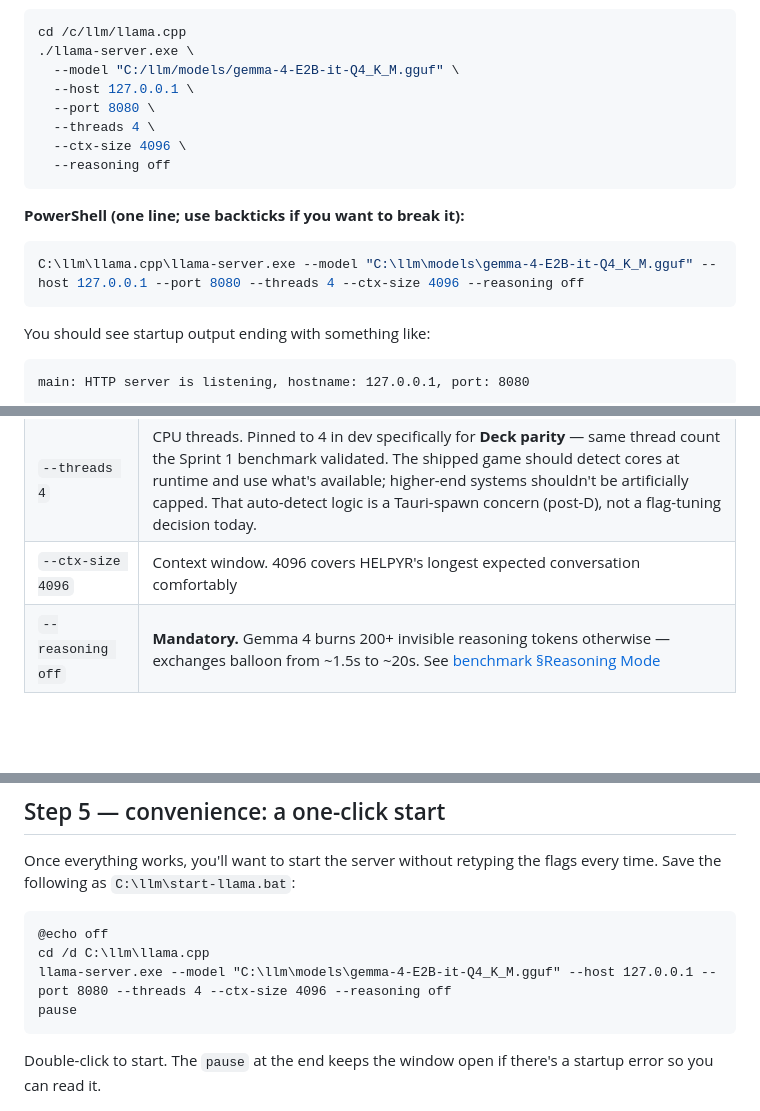
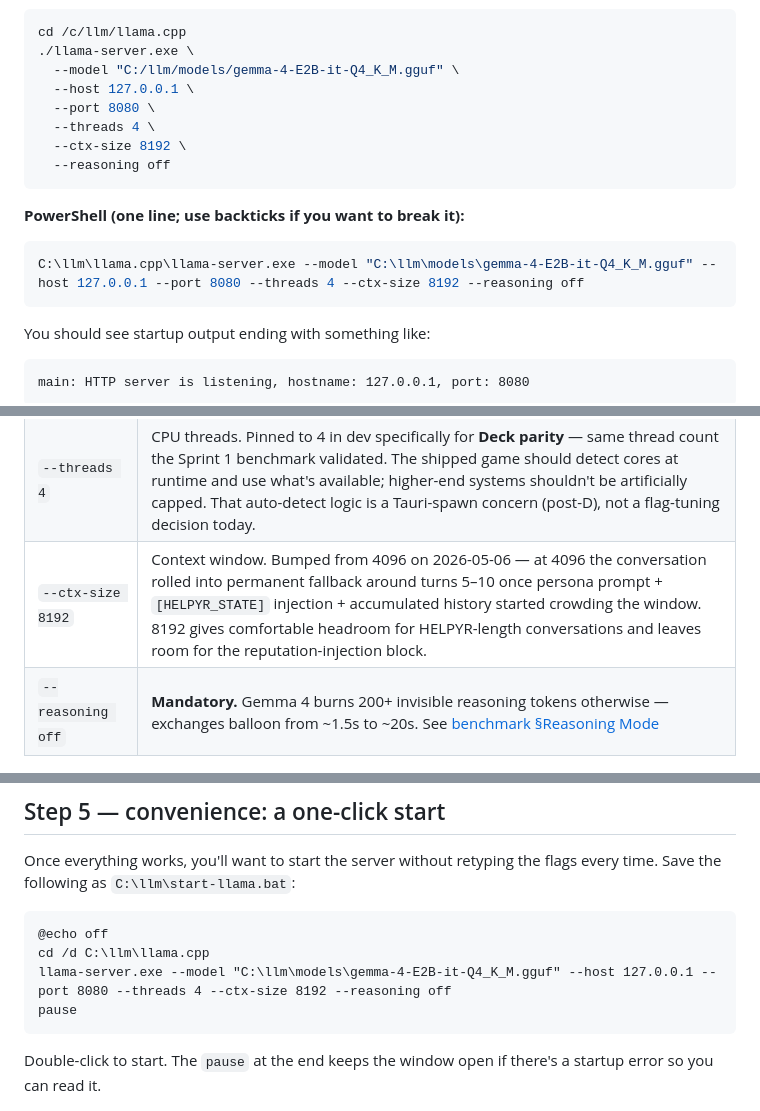
Before and after one commit to possiblyaustin/projecttakeover, a Markdown page: docs/llama-setup_v1.md, 3 parts joined by grey strips. Rendered like a GitHub page; blank space fills up the shorter version.

Commit message:
docs: bump dev llama-server --ctx-size from 4096 to 8192
Reported turns-5/10 fallback bug suspected to be ctx-window
overflow — at 4096 the persona prompt + [HELPYR_STATE] block +
accumulated history started crowding the window once the
reputation injection layer also lands. 8192 gives comfortable
headroom for HELPYR-length conversations.

Bat file (C:\llm\start-llama.bat) lives outside the repo and
must be edited manually on the dev PC; troubleshooting note
updated to flag this.

Co-Authored-By: Claude Opus 4.7 (1M context) <noreply@anthropic.com>

````diff
--- a/docs/llama-setup_v1.md
+++ b/docs/llama-setup_v1.md
@@ -62,14 +62,14 @@ cd /c/llm/llama.cpp
   --host 127.0.0.1 \
   --port 8080 \
   --threads 4 \
-  --ctx-size 4096 \
+  --ctx-size 8192 \
   --reasoning off
 ```
 
 **PowerShell (one line; use backticks if you want to break it):**
 
 ```powershell
-C:\llm\llama.cpp\llama-server.exe --model "C:\llm\models\gemma-4-E2B-it-Q4_K_M.gguf" --host 127.0.0.1 --port 8080 --threads 4 --ctx-size 4096 --reasoning off
+C:\llm\llama.cpp\llama-server.exe --model "C:\llm\models\gemma-4-E2B-it-Q4_K_M.gguf" --host 127.0.0.1 --port 8080 --threads 4 --ctx-size 8192 --reasoning off
 ```
 
 You should see startup output ending with something like:
@@ -88,7 +88,7 @@ Leave this terminal open. Stopping the server is `Ctrl+C` in that window.
 | `--host 127.0.0.1` | Localhost only — no LAN exposure |
 | `--port 8080` | Where the server listens (matches what the game will hit) |
 | `--threads 4` | CPU threads. Pinned to 4 in dev specifically for **Deck parity** — same thread count the Sprint 1 benchmark validated. The shipped game should detect cores at runtime and use what's available; higher-end systems shouldn't be artificially capped. That auto-detect logic is a Tauri-spawn concern (post-D), not a flag-tuning decision today. |
-| `--ctx-size 4096` | Context window. 4096 covers HELPYR's longest expected conversation comfortably |
+| `--ctx-size 8192` | Context window. Bumped from 4096 on 2026-05-06 — at 4096 the conversation rolled into permanent fallback around turns 5–10 once persona prompt + `[HELPYR_STATE]` injection + accumulated history started crowding the window. 8192 gives comfortable headroom for HELPYR-length conversations and leaves room for the reputation-injection block. |
 | `--reasoning off` | **Mandatory.** Gemma 4 burns 200+ invisible reasoning tokens otherwise — exchanges balloon from ~1.5s to ~20s. See [benchmark §Reasoning Mode](steam-deck-benchmark-report.md) |
 
 ## Step 4 — smoke test
@@ -124,7 +124,7 @@ Once everything works, you'll want to start the server without retyping the flag
 ```bat
 @echo off
 cd /d C:\llm\llama.cpp
-llama-server.exe --model "C:\llm\models\gemma-4-E2B-it-Q4_K_M.gguf" --host 127.0.0.1 --port 8080 --threads 4 --ctx-size 4096 --reasoning off
+llama-server.exe --model "C:\llm\models\gemma-4-E2B-it-Q4_K_M.gguf" --host 127.0.0.1 --port 8080 --threads 4 --ctx-size 8192 --reasoning off
 pause
 ```
 
````
Also changed, not shown: docs/dev-startup_v1.md (+2 -2 lines).
